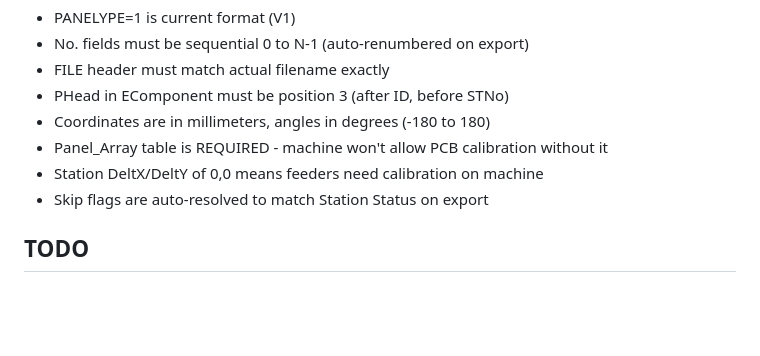
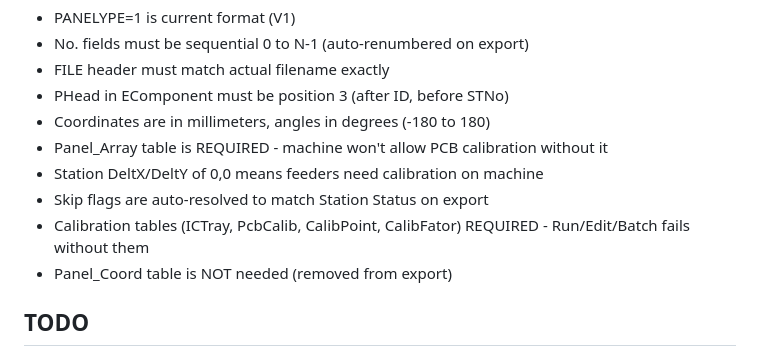
Before and after one commit to rickmcneely/CharmTools, a Markdown page: CLAUDE.md, the part around the change. Drawn GitHub-style; blank space fills up the shorter version.

Commit message:
Document required calibration tables in CLAUDE.md
Machine testing confirmed: ICTray, PcbCalib, CalibPoint, and CalibFator
tables are required or Run/Edit/Batch fails. Panel_Coord is not needed.

Co-Authored-By: Claude Opus 4.5 <noreply@anthropic.com>

```diff
--- a/CLAUDE.md
+++ b/CLAUDE.md
@@ -74,6 +74,8 @@ Machine Manual: `C:\Users\mcnee\OneDrive\Documents\CharmHigh\chm-t48vb user manu
 - Panel_Array table is REQUIRED - machine won't allow PCB calibration without it
 - Station DeltX/DeltY of 0,0 means feeders need calibration on machine
 - Skip flags are auto-resolved to match Station Status on export
+- Calibration tables (ICTray, PcbCalib, CalibPoint, CalibFator) REQUIRED - Run/Edit/Batch fails without them
+- Panel_Coord table is NOT needed (removed from export)
 
 ## TODO
 
```
